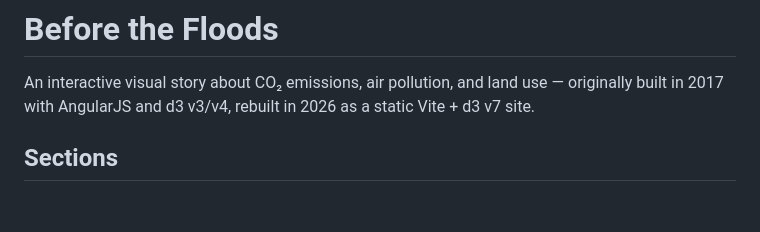
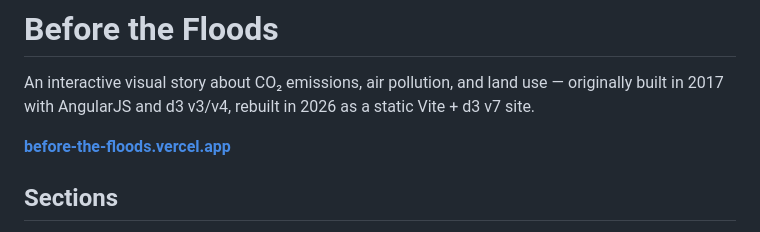
Before and after one commit to parammehta/BeforeTheFloods, a Markdown page: README.md, the part around the change. GitHub-like rendering; blank space fills up the shorter version.

Commit message:
README: add live site link
Co-Authored-By: Claude Sonnet 5 <noreply@anthropic.com>

```diff
--- a/README.md
+++ b/README.md
@@ -3,6 +3,8 @@
 An interactive visual story about CO₂ emissions, air pollution, and land use —
 originally built in 2017 with AngularJS and d3 v3/v4, rebuilt in 2026 as a
 static Vite + d3 v7 site.
+
+**[before-the-floods.vercel.app](https://before-the-floods.vercel.app)**
 
 ## Sections
 
```
